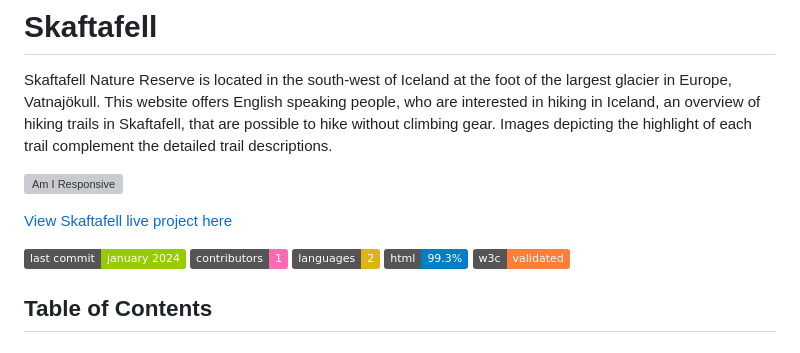
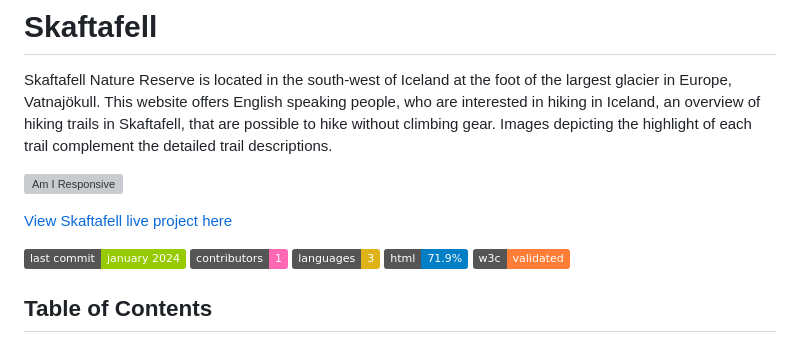
Before and after one commit to g-omarsdottir/skaftafell, a Markdown page: README.md, the part around the change. Drawn GitHub-style; badges without logos; grey boxes are pictures that could not be loaded.

Commit message:
Fix shields.io static badges for number of languages and percentage of html

```diff
--- a/README.md
+++ b/README.md
@@ -8,12 +8,9 @@ Skaftafell Nature Reserve is located in the south-west of Iceland at the foot of
 
 ![last-commit](https://img.shields.io/badge/last_commit-january_2024-green)
 ![contributors](https://img.shields.io/badge/contributors-1-ff69b4)
-![languages](https://img.shields.io/badge/languages-2-yellow)
-![html-percentage](https://img.shields.io/badge/html-99.3%25-blue)
+![languages](https://img.shields.io/badge/languages-3-yellow)
+![html-percentage](https://img.shields.io/badge/html-71.9%25-blue)
 ![w2c-validated](https://img.shields.io/badge/w3c-validated-orange)
-
-
-
 
 ## Table of Contents
 
```
